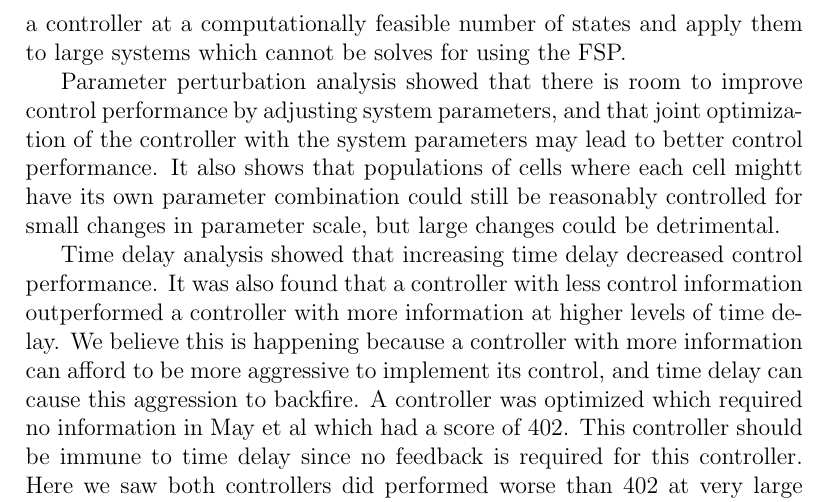
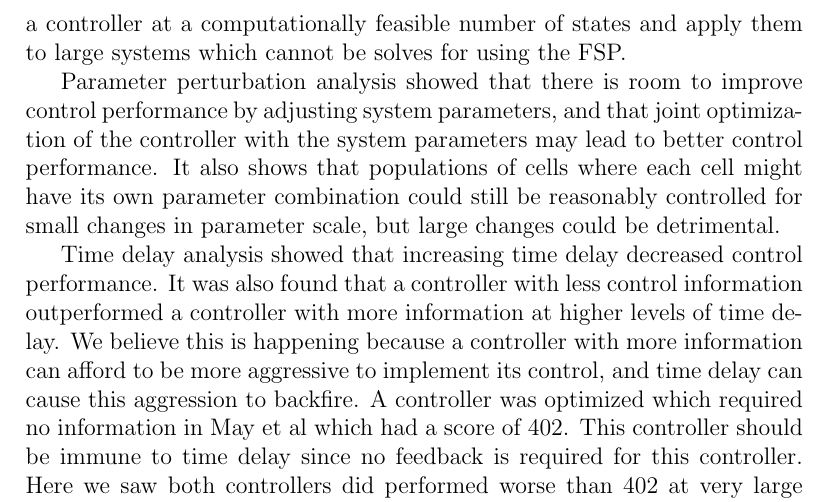
Before and after one commit to michaelpmay/PhysBio2023, a LaTeX paper (paper.tex): part of page 19 of 21, cut so that both start at the same text. Compiled offline with pdfLaTeX.

Commit message:
minor changes.

```diff
--- a/paper.tex
+++ b/paper.tex
@@ -400,17 +400,14 @@ Figure \ref{Time} shows the joint and marginal distribution of each controller a
 
 This data taken together show that time much larger that $0.07 / \gamma = XXX min$ is detrimental to the FAC controller; delays beyond $0.2 / \gamma = XXX min$ are detrimental for the PAC controller; and the best choice in controller is dependent the level of time delay in the system.  For extreme levels of time delay, both systems lose their asymmetry, and their scores become much worse ($J=$1041 and 931).
 
-
-
 \section{Conclusion}
 Key results from \cite{May2021} showed that noise was a key requirement for the development of a noise-exploiting controller, and that deterministic systems could not be controlled to two different stable points if they both started at the same initial condition. As a stochastic system becomes increasingly more granular, it also becomes less noisy and more similar to its ODE solution which is known to be impossible to control to two different fates, but here, we have shown that the removal of noise through system granularity led to better control performance.  Therefore, stochastic controllers may perform work best on models which are nearly deterministic, but not quite. Unfortunately, such systems were found to take longer time to achieve steady state.
 
 The ability to analyze the model at one system granularity apply it elsewhere might help analyze models for which the computational effort may be too large. Since the computation time of the FSP solution to the CME grows with the square of the number of states, this can cause an explosion in computational requirements for large systems. One alternative is to learn a controller at a computationally feasible number of states and apply them to large systems which cannot be solves for using the FSP.
 
-Parameter perturbation analysis showed that there is room to improve control performance by adjusting system parameters, and that joint optimization of the controller with the system parameters may lead to better control performance. It also shows that populations of cells where each cell mightt have its own parameter combination could still be reasonably controlled for small changes in parameter scale, but large changes could be detrimental.
+Parameter perturbation analysis showed that there is room to improve control performance by adjusting system parameters, and that joint optimization of the controller with the system parameters may lead to better control performance. It also shows that populations of cells where each cell might have its own parameter combination could still be reasonably controlled for small changes in parameter scale, but large changes could be detrimental.
 
 Time delay analysis showed that increasing time delay decreased control performance. It was also found that a controller with less control information outperformed a controller with more information at higher levels of time delay. We believe this is happening because a controller with more information can afford to be more aggressive to implement its control, and time delay can cause this aggression to backfire. A controller was optimized which required no information in May et al which had a score of 402. This controller should be immune to time delay since no feedback is required for this controller. Here we saw both controllers did performed worse than 402 at very large time delay.
-
 
 
 \begin{thebibliography}{10}
```
Also changed, not shown: 1 other file.
